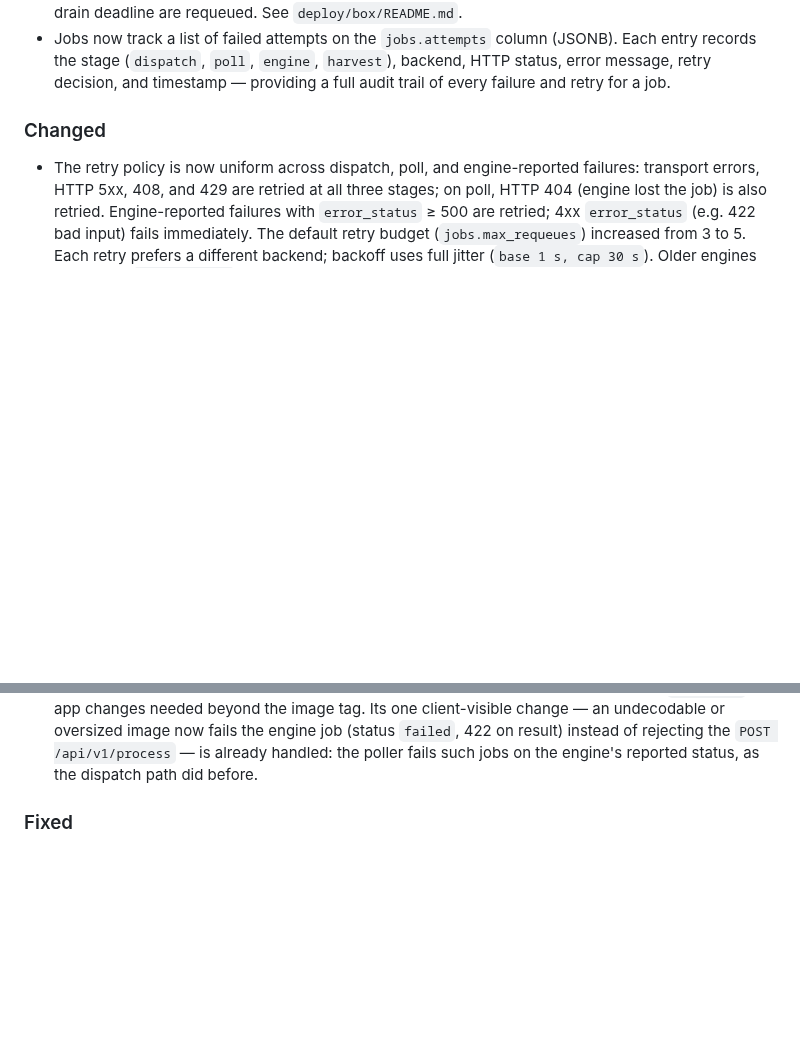
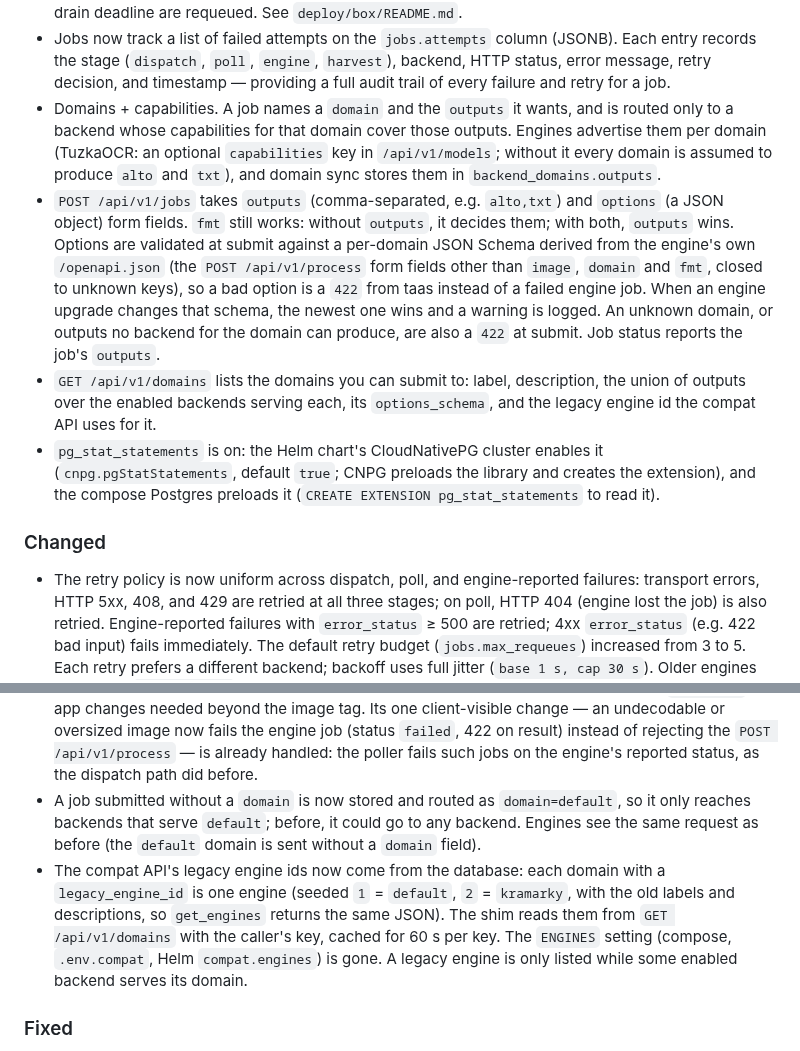
Before and after one commit to moravianlibrary/tuzka-as-a-service, a Markdown page: CHANGELOG.md, 2 parts joined by grey strips. GitHub-like rendering; blank space fills up the shorter version.

Commit message:
docs(changelog): domains, capabilities, options, compat engine ids
Covers plan 03 as a whole, including the submit-side parts (T5, T6) that
are still to be written.

```diff
--- a/CHANGELOG.md
+++ b/CHANGELOG.md
@@ -44,6 +44,27 @@ All notable changes to this project are documented here. The format is based on
   entry records the stage (`dispatch`, `poll`, `engine`, `harvest`), backend, HTTP status,
   error message, retry decision, and timestamp — providing a full audit trail of every
   failure and retry for a job.
+- Domains + capabilities. A job names a `domain` and the `outputs` it wants, and is routed
+  only to a backend whose capabilities for that domain cover those outputs. Engines
+  advertise them per domain (TuzkaOCR: an optional `capabilities` key in
+  `/api/v1/models`; without it every domain is assumed to produce `alto` and `txt`), and
+  domain sync stores them in `backend_domains.outputs`.
+- `POST /api/v1/jobs` takes `outputs` (comma-separated, e.g. `alto,txt`) and `options` (a
+  JSON object) form fields. `fmt` still works: without `outputs`, it decides them; with
+  both, `outputs` wins. Options are validated at submit against a per-domain JSON Schema
+  derived from the engine's own `/openapi.json` (the `POST /api/v1/process` form fields
+  other than `image`, `domain` and `fmt`, closed to unknown keys), so a bad option is a
+  `422` from taas instead of a failed engine job. When an engine upgrade changes that
+  schema, the newest one wins and a warning is logged. An unknown domain, or outputs no
+  backend for the domain can produce, are also a `422` at submit. Job status reports the
+  job's `outputs`.
+- `GET /api/v1/domains` lists the domains you can submit to: label, description, the
+  union of outputs over the enabled backends serving each, its `options_schema`, and the
+  legacy engine id the compat API uses for it.
+- `pg_stat_statements` is on: the Helm chart's CloudNativePG cluster enables it
+  (`cnpg.pgStatStatements`, default `true`; CNPG preloads the library and creates the
+  extension), and the compose Postgres preloads it (`CREATE EXTENSION pg_stat_statements`
+  to read it).
 
 ### Changed
 
@@ -77,6 +98,15 @@ All notable changes to this project are documented here. The format is based on
   an undecodable or oversized image now fails the engine job (status `failed`, 422 on
   result) instead of rejecting the `POST /api/v1/process` — is already handled: the poller
   fails such jobs on the engine's reported status, as the dispatch path did before.
+- A job submitted without a `domain` is now stored and routed as `domain=default`, so it
+  only reaches backends that serve `default`; before, it could go to any backend. Engines
+  see the same request as before (the `default` domain is sent without a `domain` field).
+- The compat API's legacy engine ids now come from the database: each domain with a
+  `legacy_engine_id` is one engine (seeded `1` = `default`, `2` = `kramarky`, with the old
+  labels and descriptions, so `get_engines` returns the same JSON). The shim reads them
+  from `GET /api/v1/domains` with the caller's key, cached for 60 s per key. The
+  `ENGINES` setting (compose, `.env.compat`, Helm `compat.engines`) is gone. A legacy
+  engine is only listed while some enabled backend serves its domain.
 
 ### Fixed
 
```
